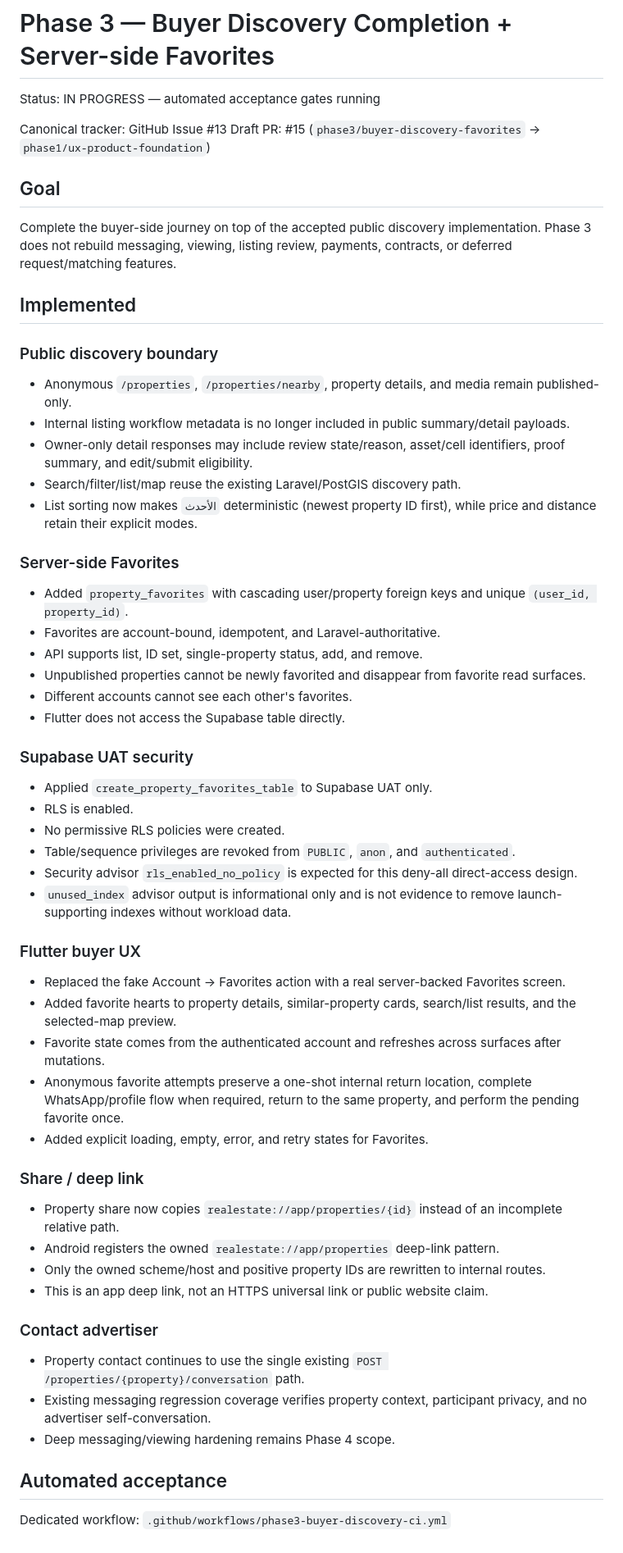
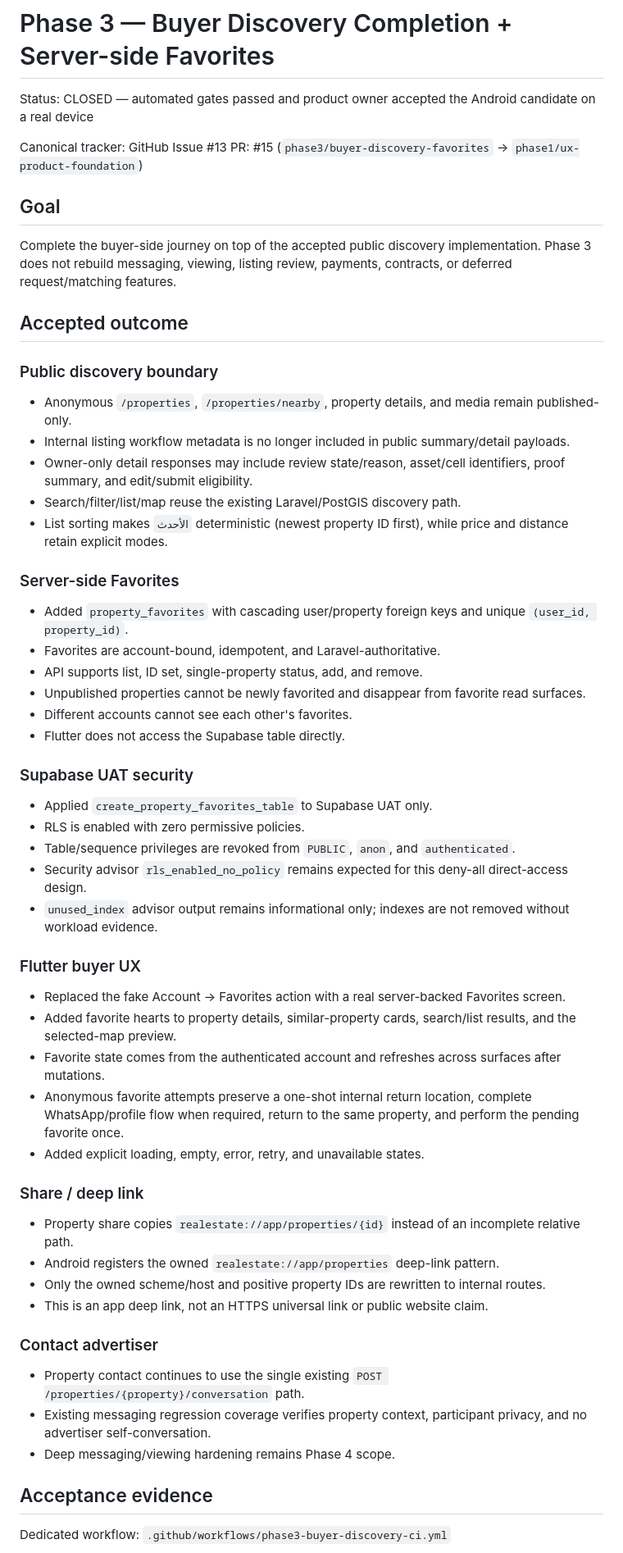
Before and after one commit to JJalal1/real-estate-uat-backend, a Markdown page: docs/PHASE3_BUYER_DISCOVERY.md, the part around one of its changes. Shown at 82% size. Rendered like a GitHub page.

```diff
--- a/docs/PHASE3_BUYER_DISCOVERY.md
+++ b/docs/PHASE3_BUYER_DISCOVERY.md
@@ -1,22 +1,22 @@
 # Phase 3 — Buyer Discovery Completion + Server-side Favorites
 
-Status: IN PROGRESS — automated acceptance gates running
+Status: CLOSED — automated gates passed and product owner accepted the Android candidate on a real device
 
 Canonical tracker: GitHub Issue #13
-Draft PR: #15 (`phase3/buyer-discovery-favorites` -> `phase1/ux-product-foundation`)
+PR: #15 (`phase3/buyer-discovery-favorites` -> `phase1/ux-product-foundation`)
 
 ## Goal
 
 Complete the buyer-side journey on top of the accepted public discovery implementation. Phase 3 does not rebuild messaging, viewing, listing review, payments, contracts, or deferred request/matching features.
 
-## Implemented
+## Accepted outcome
 
 ### Public discovery boundary
 - Anonymous `/properties`, `/properties/nearby`, property details, and media remain published-only.
 - Internal listing workflow metadata is no longer included in public summary/detail payloads.
 - Owner-only detail responses may include review state/reason, asset/cell identifiers, proof summary, and edit/submit eligibility.
 - Search/filter/list/map reuse the existing Laravel/PostGIS discovery path.
-- List sorting now makes `الأحدث` deterministic (newest property ID first), while price and distance retain their explicit modes.
+- List sorting makes `الأحدث` deterministic (newest property ID first), while price and distance retain explicit modes.
 
 ### Server-side Favorites
 - Added `property_favorites` with cascading user/property foreign keys and unique `(user_id, property_id)`.
@@ -28,21 +28,20 @@ Complete the buyer-side journey on top of the accepted public discovery implemen
 
 ### Supabase UAT security
 - Applied `create_property_favorites_table` to Supabase UAT only.
-- RLS is enabled.
-- No permissive RLS policies were created.
+- RLS is enabled with zero permissive policies.
 - Table/sequence privileges are revoked from `PUBLIC`, `anon`, and `authenticated`.
-- Security advisor `rls_enabled_no_policy` is expected for this deny-all direct-access design.
-- `unused_index` advisor output is informational only and is not evidence to remove launch-supporting indexes without workload data.
+- Security advisor `rls_enabled_no_policy` remains expected for this deny-all direct-access design.
+- `unused_index` advisor output remains informational only; indexes are not removed without workload evidence.
 
 ### Flutter buyer UX
 - Replaced the fake Account -> Favorites action with a real server-backed Favorites screen.
 - Added favorite hearts to property details, similar-property cards, search/list results, and the selected-map preview.
 - Favorite state comes from the authenticated account and refreshes across surfaces after mutations.
 - Anonymous favorite attempts preserve a one-shot internal return location, complete WhatsApp/profile flow when required, return to the same property, and perform the pending favorite once.
-- Added explicit loading, empty, error, and retry states for Favorites.
+- Added explicit loading, empty, error, retry, and unavailable states.
 
 ### Share / deep link
-- Property share now copies `realestate://app/properties/{id}` instead of an incomplete relative path.
+- Property share copies `realestate://app/properties/{id}` instead of an incomplete relative path.
 - Android registers the owned `realestate://app/properties` deep-link pattern.
 - Only the owned scheme/host and positive property IDs are rewritten to internal routes.
 - This is an app deep link, not an HTTPS universal link or public website claim.
@@ -52,7 +51,7 @@ Complete the buyer-side journey on top of the accepted public discovery implemen
 - Existing messaging regression coverage verifies property context, participant privacy, and no advertiser self-conversation.
 - Deep messaging/viewing hardening remains Phase 4 scope.
 
-## Automated acceptance
+## Acceptance evidence
 
 Dedicated workflow: `.github/workflows/phase3-buyer-discovery-ci.yml`
 
```
Also changed, not shown: other parts of docs/PHASE3_BUYER_DISCOVERY.md (+16 -13 lines).
